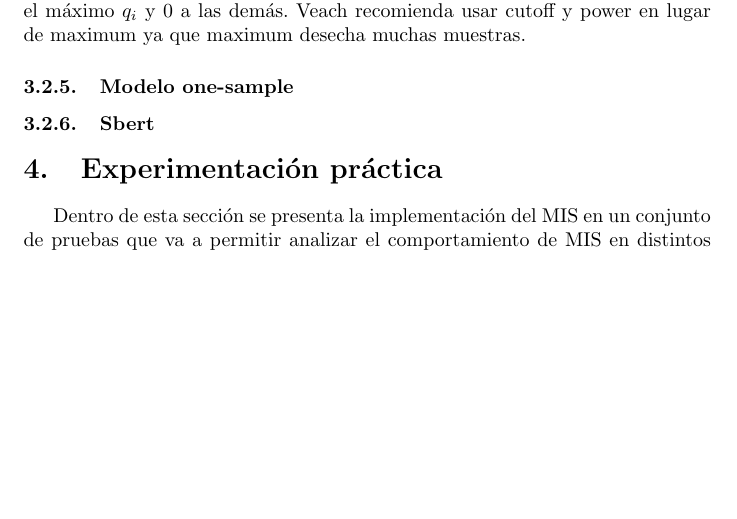
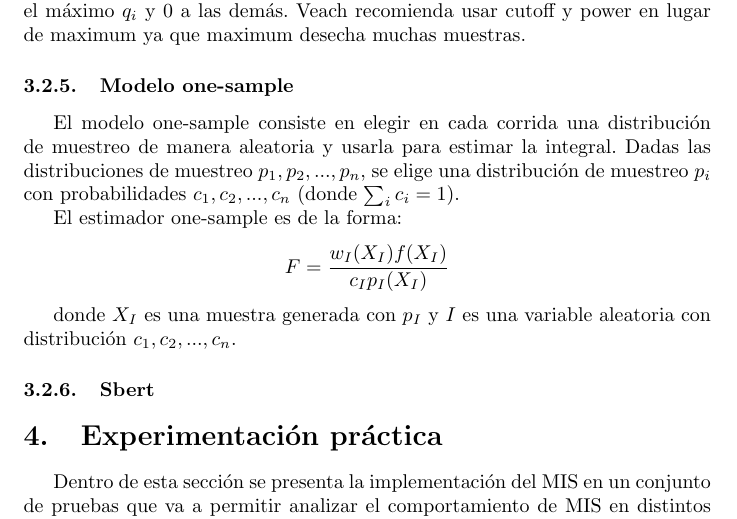
Before and after one commit to santiagolmedo/multiple_importance_sampling, a LaTeX document (informe.tex): part of page 8 of 29, cut so that both start at the same text, the shorter picture padded with empty space. Compiled offline with pdfLaTeX.

Commit message:
one sample model

```diff
--- a/informe.tex
+++ b/informe.tex
@@ -279,6 +279,14 @@ Lo que se hace es darle un peso de 1 a la distribución de muestreo que tiene el
 Veach recomienda usar cutoff y power en lugar de maximum ya que maximum desecha muchas muestras.
 
 \subsubsection{Modelo one-sample}
+
+El modelo one-sample consiste en elegir en cada corrida una distribución de muestreo de manera aleatoria y usarla para estimar la integral.
+Dadas las distribuciones de muestreo $p_{1}, p_{2}, ..., p_{n}$, se elige una distribución de muestreo $p_{i}$ con probabilidades $c_{1}, c_{2}, ..., c_{n}$ (donde $\sum_{i} c_{i} = 1$).
+
+El estimador one-sample es de la forma:
+$$F = \frac{w_{I}(X_{I}) f(X_{I})}{c_{I} p_{I}(X_{I})}$$
+
+donde $X_{I}$ es una muestra generada con $p_{I}$ y $I$ es una variable aleatoria con distribución $c_{1}, c_{2}, ..., c_{n}$.
 
 \subsubsection{Sbert}
 
```
